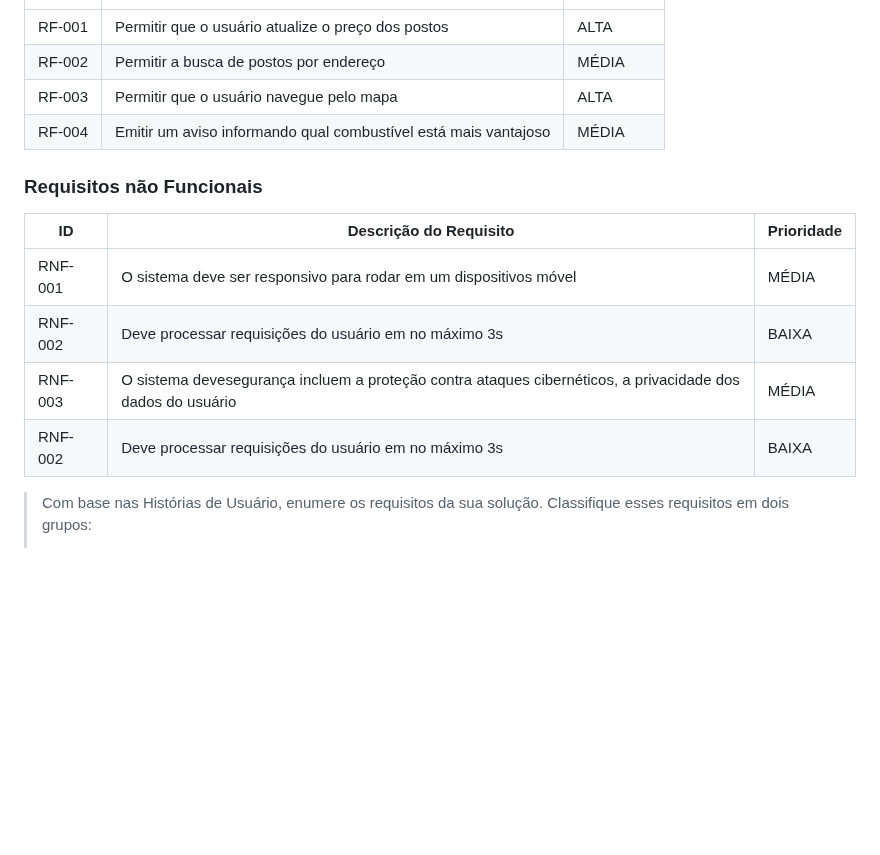
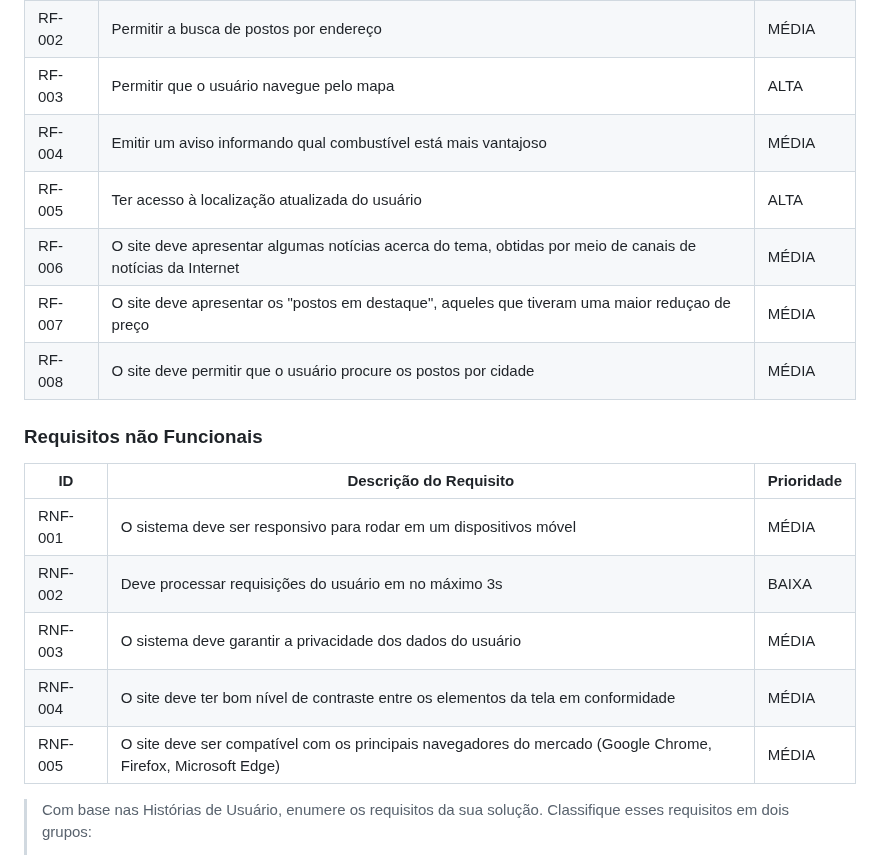
Before and after one commit to ICEI-PUC-Minas-PMGCC-TI/ti-1-pmg-cc-m-20231-tiaw-financas-1, a Markdown page: docs/relatorio/Relatorio Tecnico - TEMPLATE.md, the part around the change. Drawn GitHub-style; blank space fills up the shorter version.

```diff
--- a/docs/relatorio/Relatorio Tecnico - TEMPLATE.md
+++ b/docs/relatorio/Relatorio Tecnico - TEMPLATE.md
@@ -209,6 +209,12 @@ As tabelas que se seguem apresentam os requisitos funcionais e não funcionais q
 |RF-002| Permitir a busca de postos por endereço   | MÉDIA |
 |RF-003| Permitir que o usuário navegue pelo mapa  | ALTA |
 |RF-004| Emitir um aviso informando qual combustível está mais vantajoso   | MÉDIA |
+|RF-005| Ter acesso à localização atualizada do usuário   | ALTA |
+|RF-006| O site deve apresentar algumas notícias acerca do tema, obtidas por meio de canais de notícias da Internet | MÉDIA |
+|RF-007| O site deve apresentar os "postos em destaque", aqueles que tiveram uma maior reduçao de preço | MÉDIA |
+|RF-008| O site deve permitir que o usuário procure os postos por cidade | MÉDIA |
+
+
 
 
 ### Requisitos não Funcionais
@@ -217,8 +223,11 @@ As tabelas que se seguem apresentam os requisitos funcionais e não funcionais q
 |-------|-------------------------|----|
 |RNF-001| O sistema deve ser responsivo para rodar em um dispositivos móvel | MÉDIA |
 |RNF-002| Deve processar requisições do usuário em no máximo 3s |  BAIXA |
-|RNF-003| O sistema devesegurança incluem a proteção contra ataques cibernéticos, a privacidade dos dados do usuário | MÉDIA |
-|RNF-002| Deve processar requisições do usuário em no máximo 3s |  BAIXA |
+|RNF-003| O sistema deve garantir a privacidade dos dados do usuário | MÉDIA |
+|RNF-004| O site deve ter bom nível de contraste entre os elementos da tela em conformidade | MÉDIA |
+|RNF-005| O site deve ser compatível com os principais navegadores do mercado (Google Chrome, Firefox, Microsoft Edge) | MÉDIA |
+
+
 
 
 > Com base nas Histórias de Usuário, enumere os requisitos da sua
```
